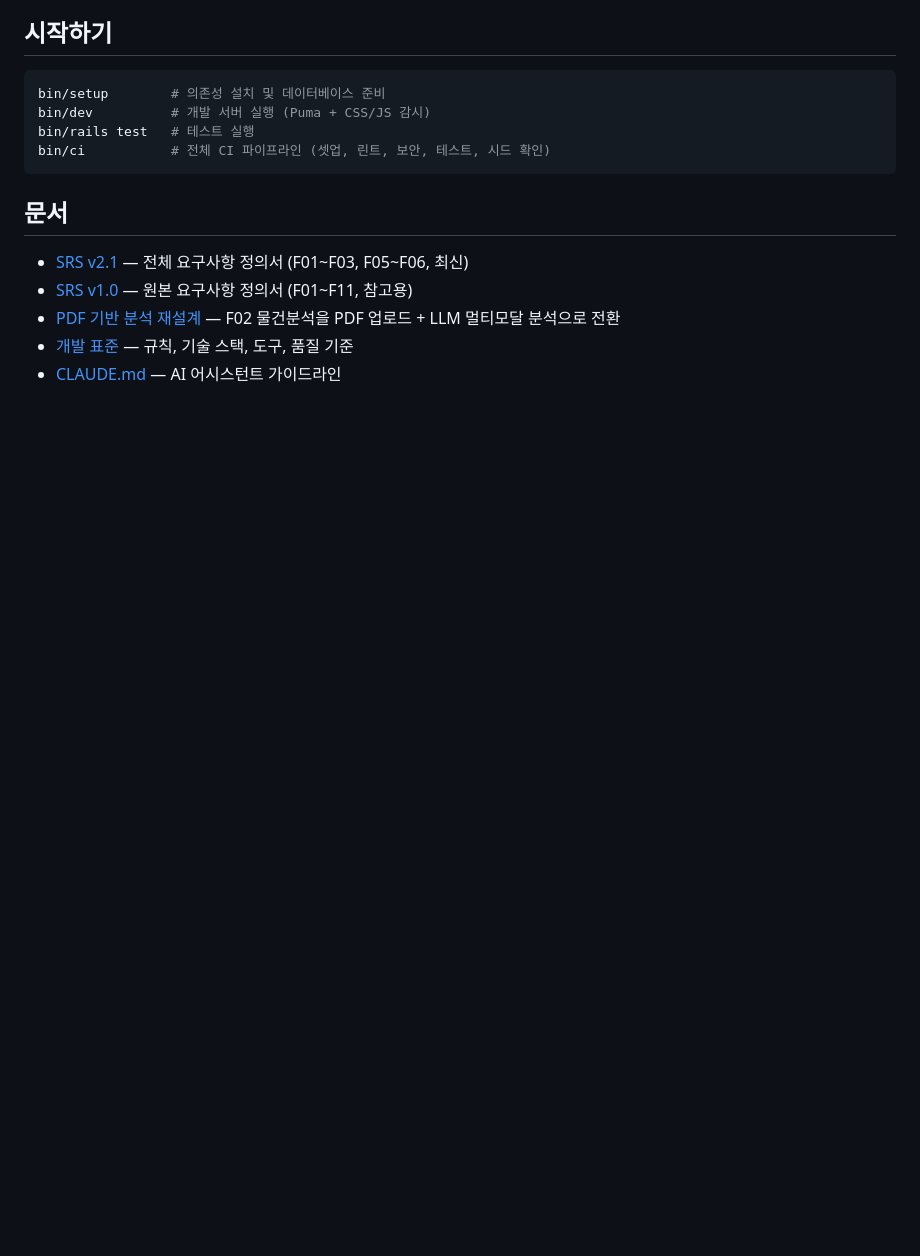
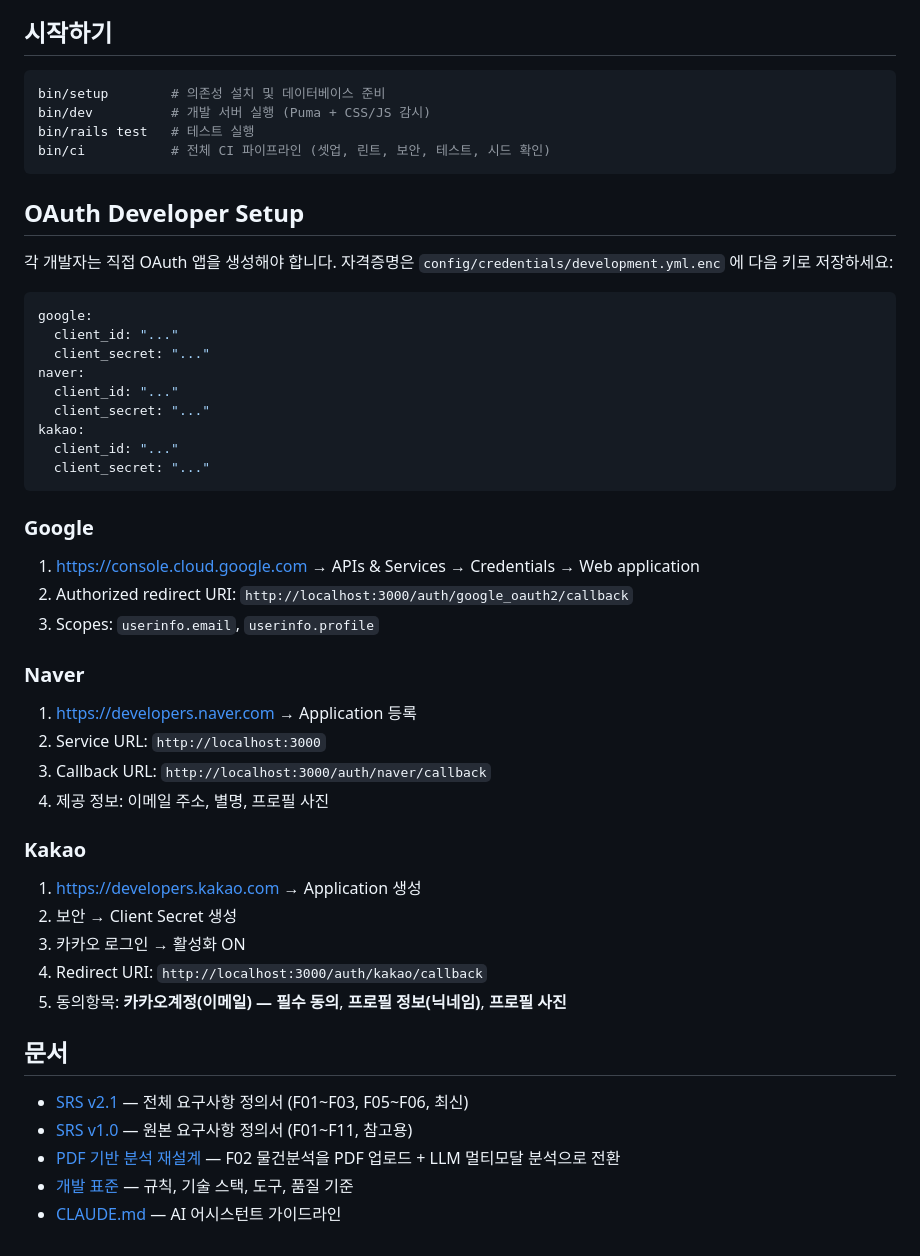
Before and after one commit to timberay/real-estate-auction-v2, a Markdown page: README.md, the part around the change. Drawn GitHub-style; blank space fills up the shorter version.

Commit message:
docs: OAuth developer-console setup checklist
Co-Authored-By: Claude Opus 4.7 (1M context) <noreply@anthropic.com>

````diff
--- a/README.md
+++ b/README.md
@@ -105,6 +105,41 @@ bin/rails test   # 테스트 실행
 bin/ci           # 전체 CI 파이프라인 (셋업, 린트, 보안, 테스트, 시드 확인)
 ```
 
+## OAuth Developer Setup
+
+각 개발자는 직접 OAuth 앱을 생성해야 합니다. 자격증명은
+`config/credentials/development.yml.enc` 에 다음 키로 저장하세요:
+
+```yaml
+google:
+  client_id: "..."
+  client_secret: "..."
+naver:
+  client_id: "..."
+  client_secret: "..."
+kakao:
+  client_id: "..."
+  client_secret: "..."
+```
+
+### Google
+1. https://console.cloud.google.com → APIs & Services → Credentials → Web application
+2. Authorized redirect URI: `http://localhost:3000/auth/google_oauth2/callback`
+3. Scopes: `userinfo.email`, `userinfo.profile`
+
+### Naver
+1. https://developers.naver.com → Application 등록
+2. Service URL: `http://localhost:3000`
+3. Callback URL: `http://localhost:3000/auth/naver/callback`
+4. 제공 정보: 이메일 주소, 별명, 프로필 사진
+
+### Kakao
+1. https://developers.kakao.com → Application 생성
+2. 보안 → Client Secret 생성
+3. 카카오 로그인 → 활성화 ON
+4. Redirect URI: `http://localhost:3000/auth/kakao/callback`
+5. 동의항목: **카카오계정(이메일) — 필수 동의**, **프로필 정보(닉네임)**, **프로필 사진**
+
 ## 문서
 
 - [SRS v2.1](docs/superpowers/specs/2026-04-11-srs-v2-design.md) — 전체 요구사항 정의서 (F01~F03, F05~F06, 최신)
````
